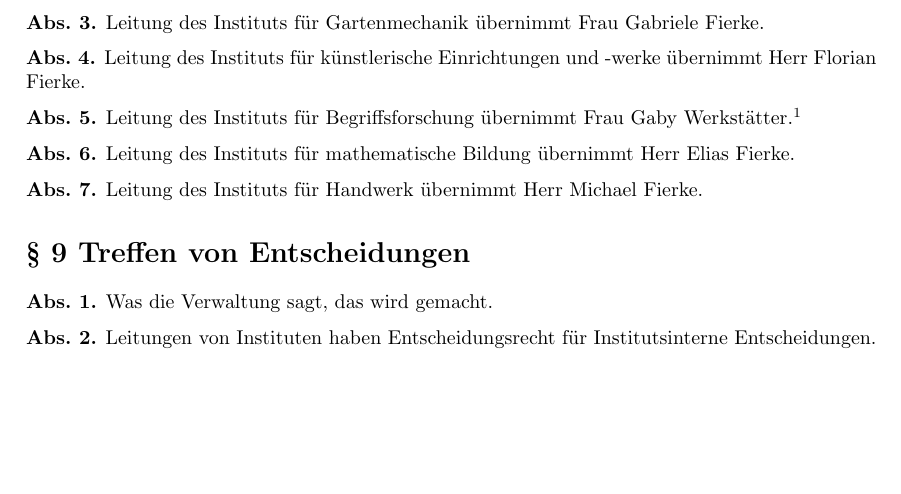
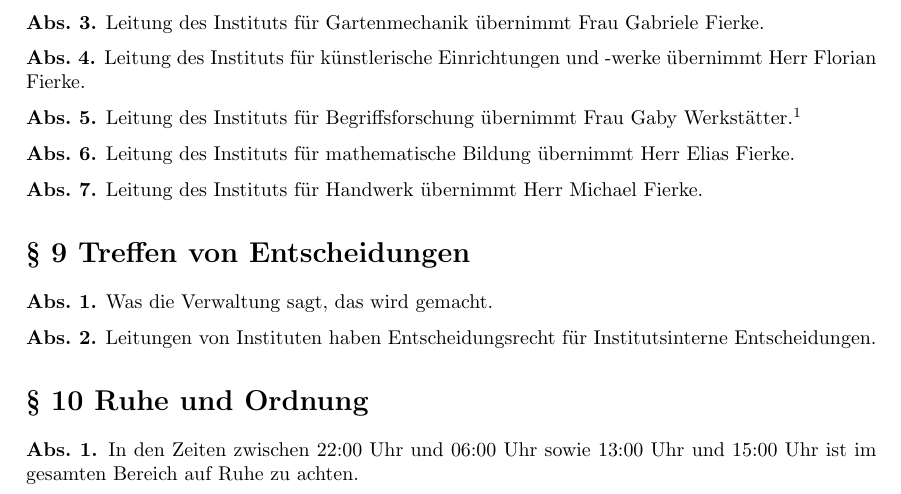
Before and after one commit to MyPaperUser/EoV, a LaTeX document (MyPaperCampus - EoV - Fierke.tex): part of page 4 of 4, cut so that both start at the same text, the shorter picture padded with empty space. Compiled offline with pdfLaTeX.

Commit message:
p10 - ruhe

```diff
--- a/MyPaperCampus - EoV - Fierke.tex
+++ b/MyPaperCampus - EoV - Fierke.tex
@@ -275,5 +275,8 @@
 	\abs Was die Verwaltung sagt, das wird gemacht.
 
 	\abs Leitungen von Instituten haben Entscheidungsrecht für Institutsinterne Entscheidungen.
+
+	\paragraphen{10}{Ruhe und Ordnung}
+	\abs In den Zeiten zwischen 22:00 Uhr und 06:00 Uhr sowie 13:00 Uhr und 15:00 Uhr ist im gesamten Bereich auf Ruhe zu achten.
 	\label{LastPage}
 \end{document}
```
